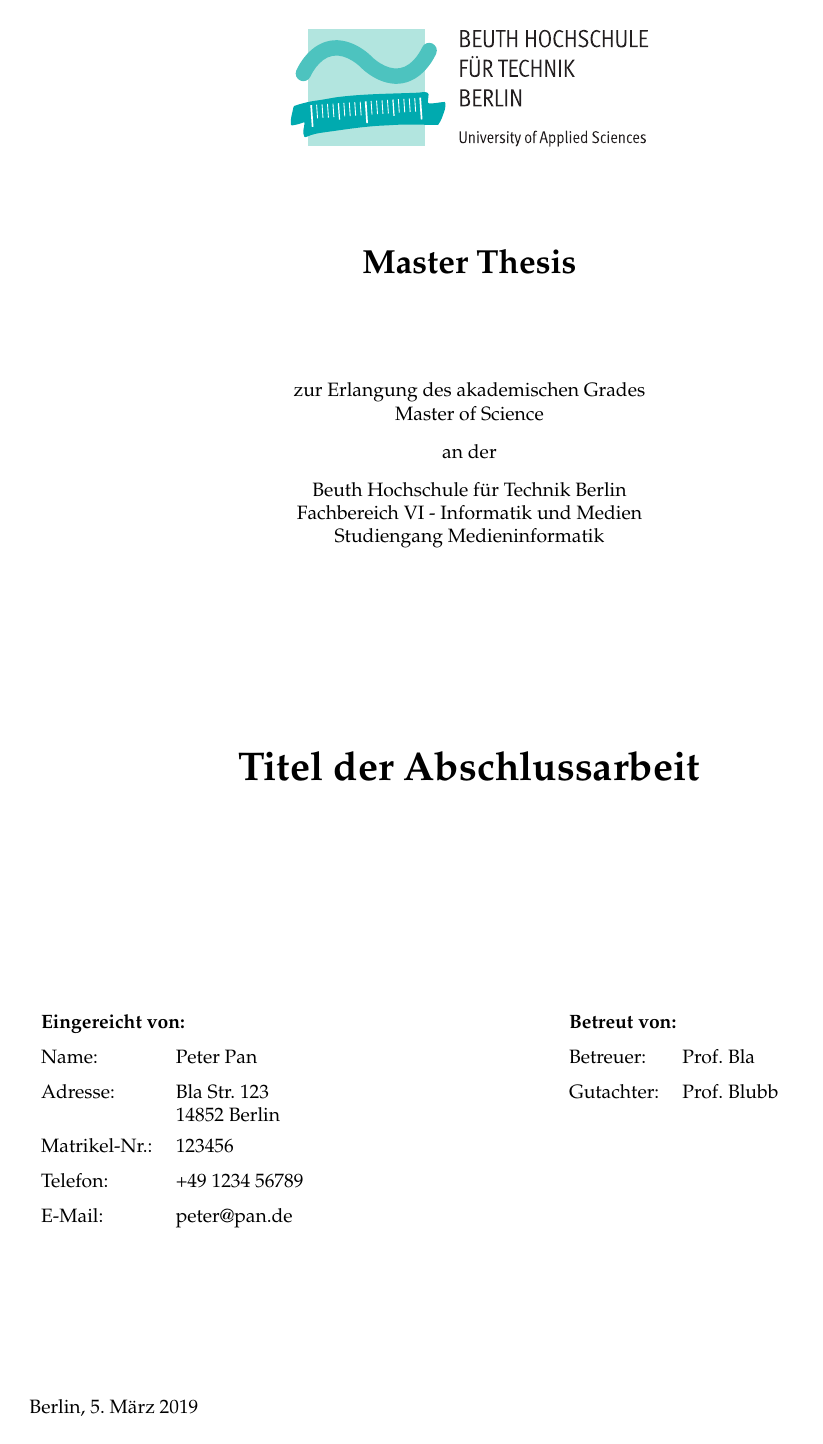
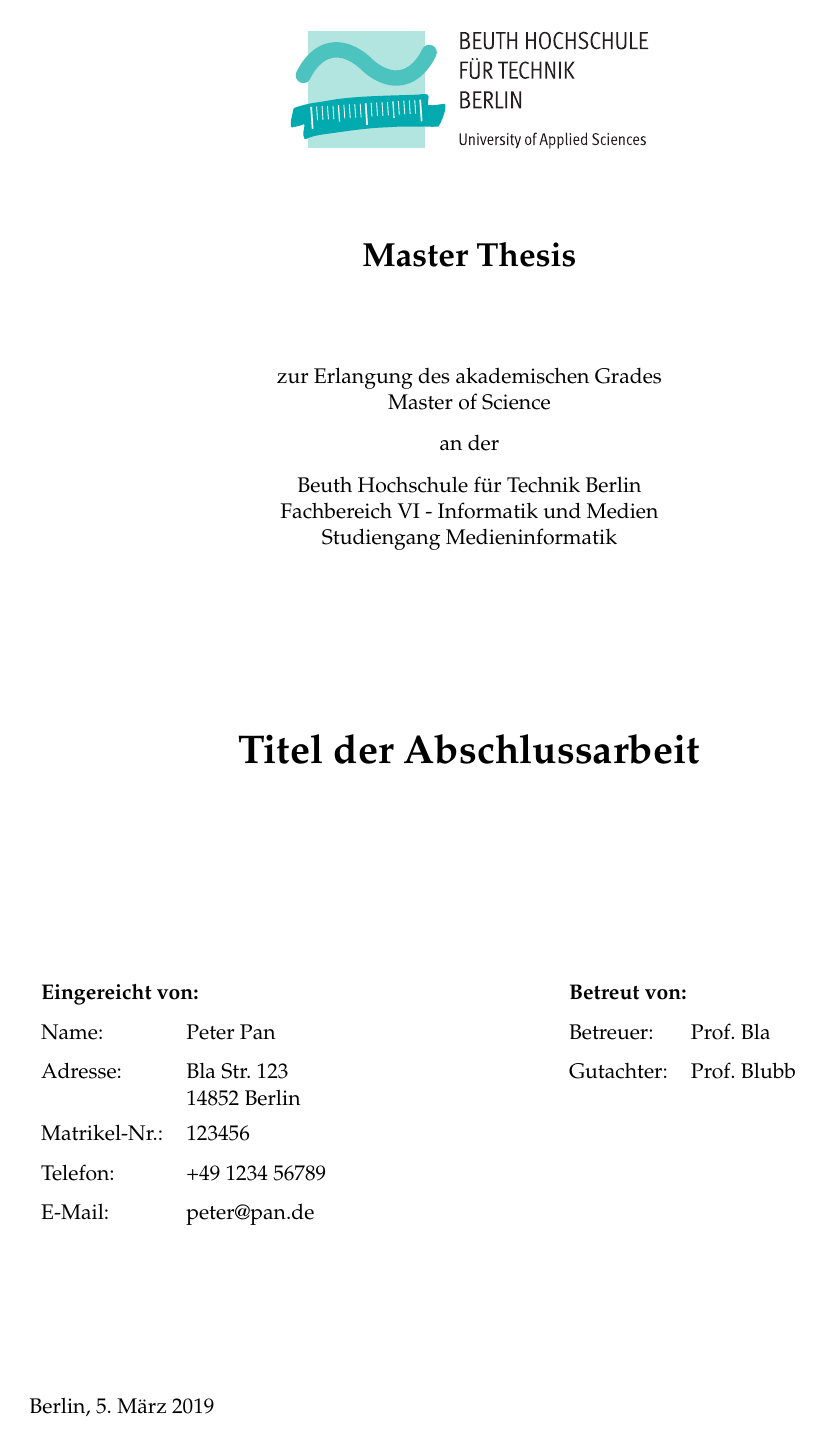
Before and after one commit to traschke/bht-thesis-template, a LaTeX thesis (main.tex, which reads bht-thesis.cls): page 1 of 3 before the commit and page 1 of 4 after it. Compiled offline with pdfLaTeX.

Commit message:
switch to KOMA script scrrprt

```diff
--- a/bht-thesis.cls
+++ b/bht-thesis.cls
@@ -1,7 +1,7 @@
 \NeedsTeXFormat{LaTeX2e}
 \ProvidesClass{bht-thesis}[2019/03/03 Thesis template for Beuth University of Applied Sience Berlin]
 
-\LoadClass{article}
+\LoadClass{scrreprt}
 
 \RequirePackage{xparse}
 \RequirePackage{geometry}
--- a/main.tex
+++ b/main.tex
@@ -3,8 +3,9 @@
 \usepackage[ngerman]{babel}
 \usepackage[utf8]{inputenc} % Required for inputting international characters
 \usepackage[T1]{fontenc} % Output font encoding for international characters
+\usepackage{mathpazo} % Use the Palatino font by default
+
 \usepackage{blindtext}
-\usepackage{mathpazo} % Use the Palatino font by default
 
 % \usepackage[backend=bibtex,style=authoryear,natbib=true]{biblatex} % Use the bibtex backend with the authoryear citation style (which resembles APA)
 
@@ -12,14 +13,23 @@
 
 % \usepackage[autostyle=true]{csquotes} % Required to generate language-dependent quotes in the bibliography
 
+% Options for KOMA script scrrpt
+\KOMAoptions{
+	fontsize=11pt,
+	paper=a4,
+	DIV=calc,
+	twoside=false,
+	twocolumn=false,
+	draft=false
+}
+
+% Page settings
 \geometry{
-	paper=a4paper, % Change to letterpaper for US letter
-	inner=2.5cm, % Inner margin
-	outer=2.5cm, % Outer margin
-	bindingoffset=0cm, % Binding offset
-	top=1.25cm, % Top margin
-	bottom=1.25cm, % Bottom margin
-	% showframe, % Uncomment to show how the type block is set on the page
+	% showframe,
+	left=2.5cm,
+	right=2.5cm,
+	top=1.25cm,
+	bottom=1.25cm
 }
 
 % Information about the thesis
@@ -28,11 +38,10 @@
 \university{Beuth Hochschule für Technik Berlin}
 \faculty{Fachbereich VI - Informatik und Medien}
 \course{Medieninformatik}
-% \logo{figures/Beuth-Logo_basis}
 
 \thesistitle{Titel der Abschlussarbeit}
+\author{Peter Pan}
 
-\author{Peter Pan}
 \address{Bla Str. 123\\14852 Berlin}
 \matnr{123456}
 \phone{+49 1234 56789}
```
Also changed, not shown: main.pdf, main.tex (4 more changed lines).
